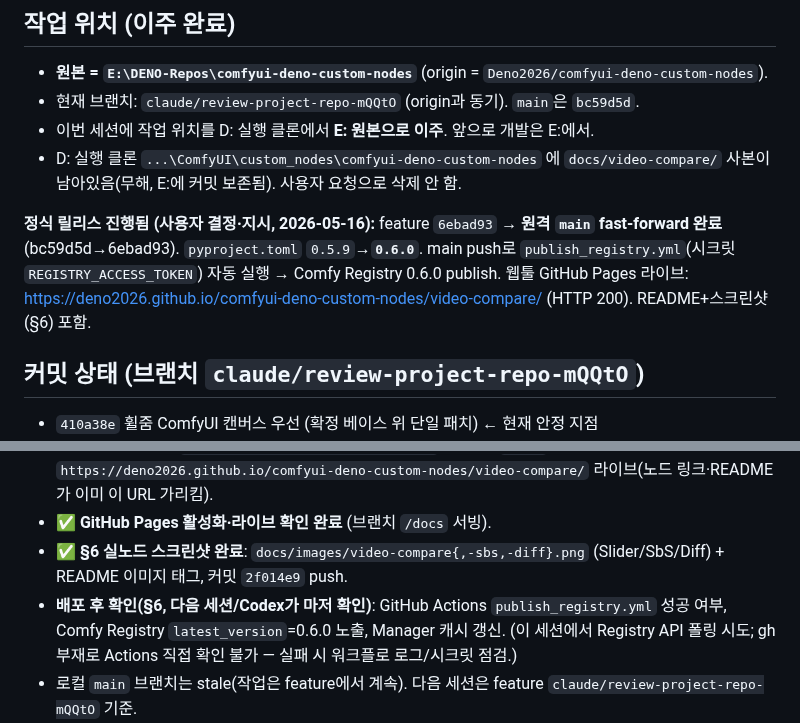
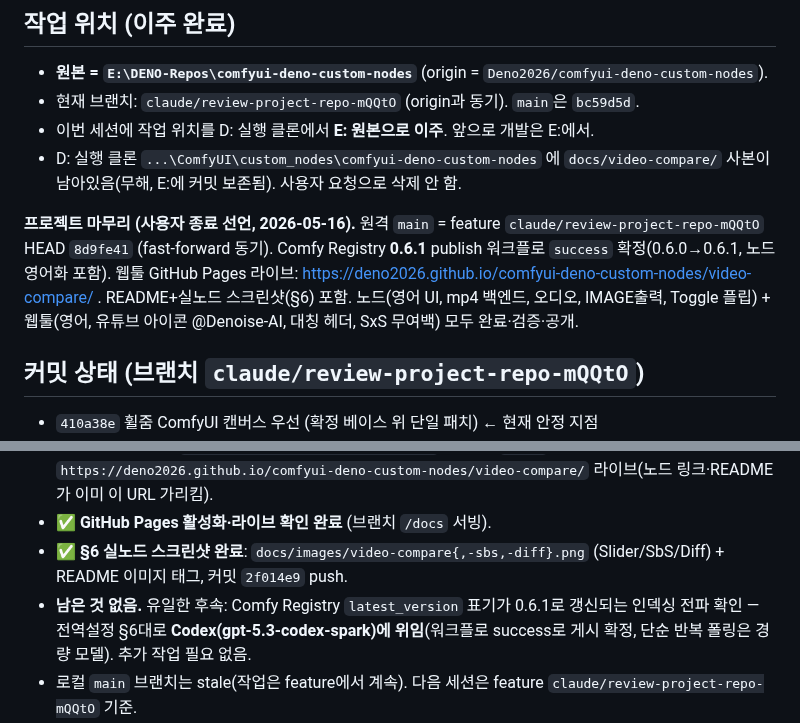
Before and after one commit to Deno2026/comfyui-deno-custom-nodes, a Markdown page: SESSION_HANDOFF.md, 2 parts joined by grey strips. Rendered like a GitHub page.

Commit message:
SESSION_HANDOFF: project wrapped (0.6.1 released, web tool live); Registry propagation polling delegated to Codex
Co-Authored-By: Claude Opus 4.7 (1M context) <noreply@anthropic.com>

```diff
--- a/SESSION_HANDOFF.md
+++ b/SESSION_HANDOFF.md
@@ -9,7 +9,7 @@
 - 이번 세션에 작업 위치를 D: 실행 클론에서 **E: 원본으로 이주**. 앞으로 개발은 E:에서.
 - D: 실행 클론 `...\ComfyUI\custom_nodes\comfyui-deno-custom-nodes` 에 `docs/video-compare/` 사본이 남아있음(무해, E:에 커밋 보존됨). 사용자 요청으로 삭제 안 함.
 
-**정식 릴리스 진행됨 (사용자 결정·지시, 2026-05-16):** feature `6ebad93` → **원격 `main` fast-forward 완료**(bc59d5d→6ebad93). `pyproject.toml` `0.5.9`→**`0.6.0`**. main push로 `publish_registry.yml`(시크릿 `REGISTRY_ACCESS_TOKEN`) 자동 실행 → Comfy Registry 0.6.0 publish. 웹툴 GitHub Pages 라이브: https://deno2026.github.io/comfyui-deno-custom-nodes/video-compare/ (HTTP 200). README+스크린샷(§6) 포함.
+**프로젝트 마무리 (사용자 종료 선언, 2026-05-16).** 원격 `main` = feature `claude/review-project-repo-mQQtO` HEAD `8d9fe41` (fast-forward 동기). Comfy Registry **0.6.1** publish 워크플로 `success` 확정(0.6.0→0.6.1, 노드 영어화 포함). 웹툴 GitHub Pages 라이브: https://deno2026.github.io/comfyui-deno-custom-nodes/video-compare/ . README+실노드 스크린샷(§6) 포함. 노드(영어 UI, mp4 백엔드, 오디오, IMAGE출력, Toggle 플립) + 웹툴(영어, 유튜브 아이콘 @Denoise-AI, 대칭 헤더, SxS 무여백) 모두 완료·검증·공개.
 
 ## 커밋 상태 (브랜치 `claude/review-project-repo-mQQtO`)
 
@@ -55,7 +55,7 @@
 - **남은 수동 1: GitHub Pages 활성화(사용자 GUI, gh CLI 부재)** — Repo Settings ▸ Pages ▸ Deploy from a branch ▸ Branch=`claude/review-project-repo-mQQtO`, Folder=`/docs` ▸ Save. 그러면 `https://deno2026.github.io/comfyui-deno-custom-nodes/video-compare/` 라이브(노드 링크·README가 이미 이 URL 가리킴).
 - ✅ **GitHub Pages 활성화·라이브 확인 완료** (브랜치 `/docs` 서빙).
 - ✅ **§6 실노드 스크린샷 완료**: `docs/images/video-compare{,-sbs,-diff}.png` (Slider/SbS/Diff) + README 이미지 태그, 커밋 `2f014e9` push.
-- **배포 후 확인(§6, 다음 세션/Codex가 마저 확인)**: GitHub Actions `publish_registry.yml` 성공 여부, Comfy Registry `latest_version`=0.6.0 노출, Manager 캐시 갱신. (이 세션에서 Registry API 폴링 시도; gh 부재로 Actions 직접 확인 불가 — 실패 시 워크플로 로그/시크릿 점검.)
+- **남은 것 없음.** 유일한 후속: Comfy Registry `latest_version` 표기가 0.6.1로 갱신되는 인덱싱 전파 확인 — 전역설정 §6대로 **Codex(gpt-5.3-codex-spark)에 위임**(워크플로 success로 게시 확정, 단순 반복 폴링은 경량 모델). 추가 작업 필요 없음.
 - 로컬 `main` 브랜치는 stale(작업은 feature에서 계속). 다음 세션은 feature `claude/review-project-repo-mQQtO` 기준.
 - ffmpeg 미탐지 환경 대비: 현재 fallback은 meta.error 안내. VHS 전제이므로 실무상 문제 없을 것으로 판단하나, 배포 전 최신 Portable 기준점에서도 확인 권장(§4).
 
```
